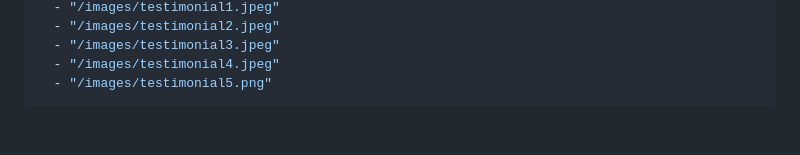
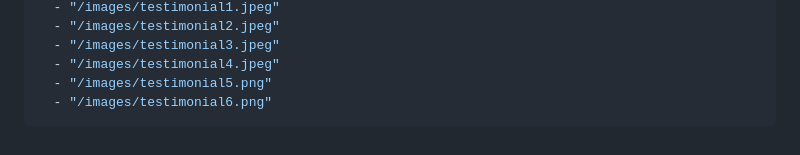
Before and after one commit to ardyhash/ardyhash.github.io, a Markdown page: index.md, the part around the change. Drawn GitHub-style.

Commit message:
Add testimonial6 image to index.md

```diff
--- a/index.md
+++ b/index.md
@@ -49,5 +49,6 @@ screenshots:
   - "/images/testimonial3.jpeg"
   - "/images/testimonial4.jpeg"
   - "/images/testimonial5.png"
+  - "/images/testimonial6.png"
 ---
 <!-- This file is intentionally empty. The page is rendered from front matter using the default layout. -->
```
